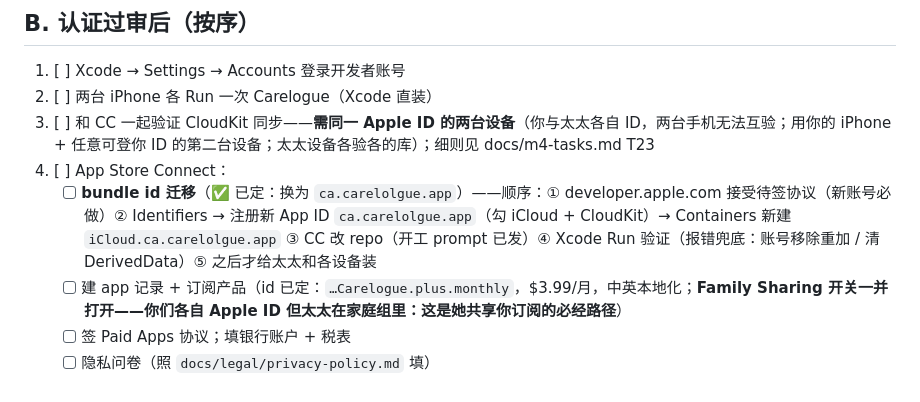
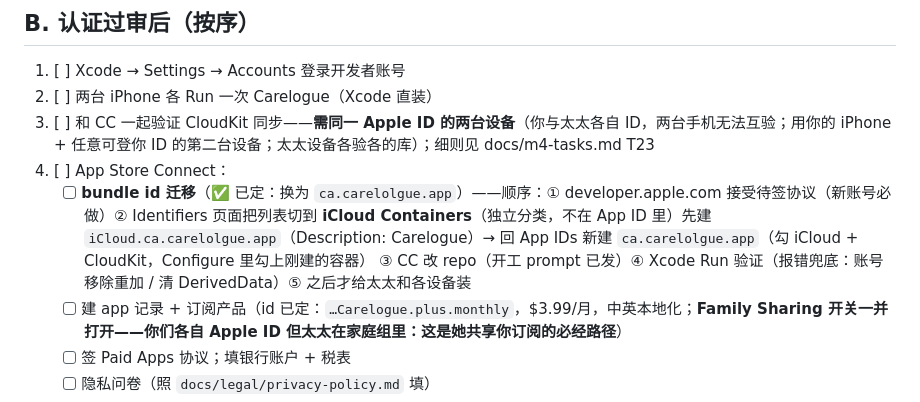
Before and after one commit to wenshen35105/carelogue, a Markdown page: docs/owner-actions.md, the part around the change. GitHub-like rendering.

Commit message:
docs: clarify where iCloud containers are created (separate list under Identifiers)

```diff
--- a/docs/owner-actions.md
+++ b/docs/owner-actions.md
@@ -14,7 +14,7 @@
 2. [ ] 两台 iPhone 各 Run 一次 Carelogue（Xcode 直装）
 3. [ ] 和 CC 一起验证 CloudKit 同步——**需同一 Apple ID 的两台设备**（你与太太各自 ID，两台手机无法互验；用你的 iPhone + 任意可登你 ID 的第二台设备；太太设备各验各的库）；细则见 docs/m4-tasks.md T23
 4. [ ] App Store Connect：
-   - [ ] **bundle id 迁移**（✅ 已定：换为 `ca.carelolgue.app`）——顺序：① developer.apple.com 接受待签协议（新账号必做）② Identifiers → 注册新 App ID `ca.carelolgue.app`（勾 iCloud + CloudKit）→ Containers 新建 `iCloud.ca.carelolgue.app` ③ CC 改 repo（开工 prompt 已发）④ Xcode Run 验证（报错兜底：账号移除重加 / 清 DerivedData）⑤ 之后才给太太和各设备装
+   - [ ] **bundle id 迁移**（✅ 已定：换为 `ca.carelolgue.app`）——顺序：① developer.apple.com 接受待签协议（新账号必做）② Identifiers 页面把列表切到 **iCloud Containers**（独立分类，不在 App ID 里）先建 `iCloud.ca.carelolgue.app`（Description: Carelogue）→ 回 App IDs 新建 `ca.carelolgue.app`（勾 iCloud + CloudKit，Configure 里勾上刚建的容器） ③ CC 改 repo（开工 prompt 已发）④ Xcode Run 验证（报错兜底：账号移除重加 / 清 DerivedData）⑤ 之后才给太太和各设备装
    - [ ] 建 app 记录 + 订阅产品（id 已定：`…Carelogue.plus.monthly`，$3.99/月，中英本地化；**Family Sharing 开关一并打开——你们各自 Apple ID 但太太在家庭组里：这是她共享你订阅的必经路径**）
    - [ ] 签 Paid Apps 协议；填银行账户 + 税表
    - [ ] 隐私问卷（照 `docs/legal/privacy-policy.md` 填）
```
